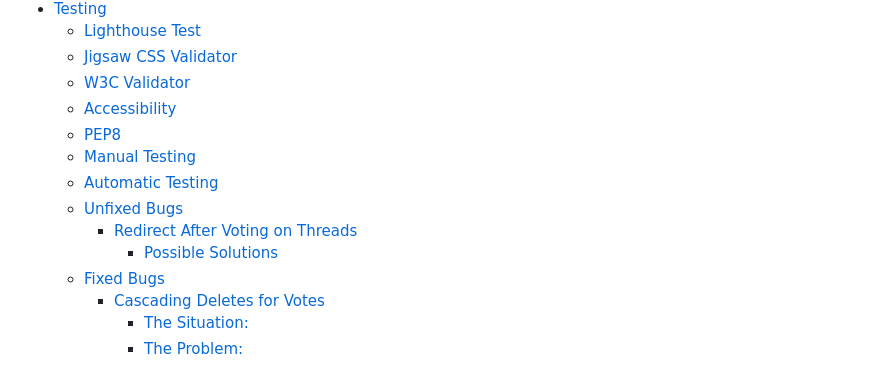
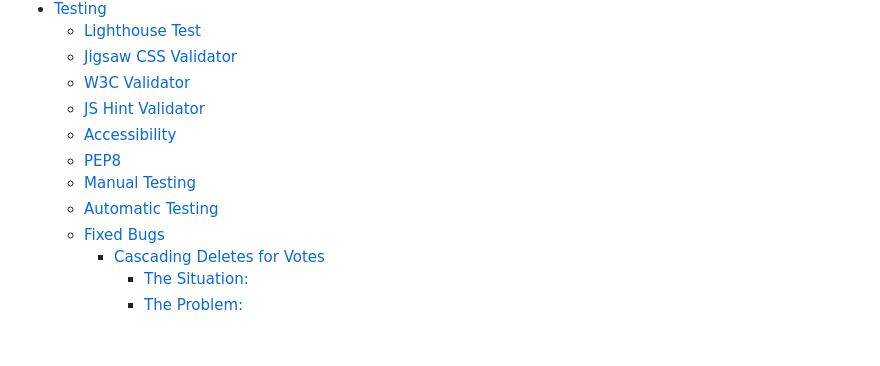
Before and after one commit to DasUnicorn/WordWeave, a Markdown page: README.md, the part around one of its changes. GitHub-like rendering; blank space fills up the shorter version.

Commit message:
chore: fix formatting in readme

```diff
--- a/README.md
+++ b/README.md
@@ -75,13 +75,11 @@ You can check out the [live-site.](https://word-weave-eb35426ae0cb.herokuapp.com
     + [Lighthouse Test](#lighthouse-test)
     + [Jigsaw CSS Validator](#jigsaw-css-validator)
     + [W3C Validator](#w3c-validator)
+    + [JS Hint Validator](#js-hint-validator)
     + [Accessibility](#accessibility-1)
     + [PEP8](#pep8)
   * [Manual Testing](#manual-testing)
   * [Automatic Testing](#automatic-testing)
-  * [Unfixed Bugs](#unfixed-bugs)
-    + [Redirect After Voting on Threads](#redirect-after-voting-on-threads)
-      - [Possible Solutions](#possible-solutions)
   * [Fixed Bugs](#fixed-bugs)
     + [Cascading Deletes for Votes](#cascading-deletes-for-votes)
       - [The Situation:](#the-situation)
```
Also changed, not shown: other parts of README.md (+2 -2 lines).
